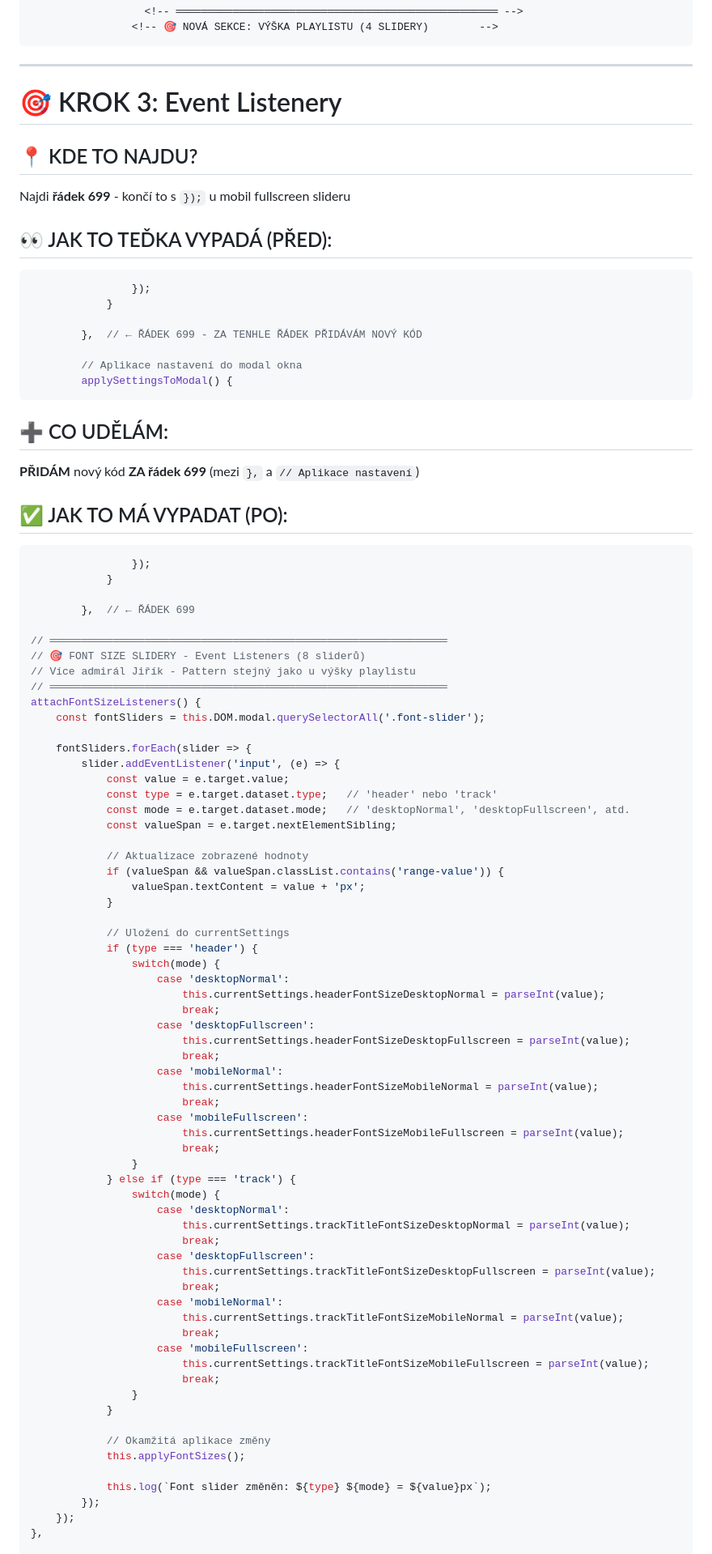
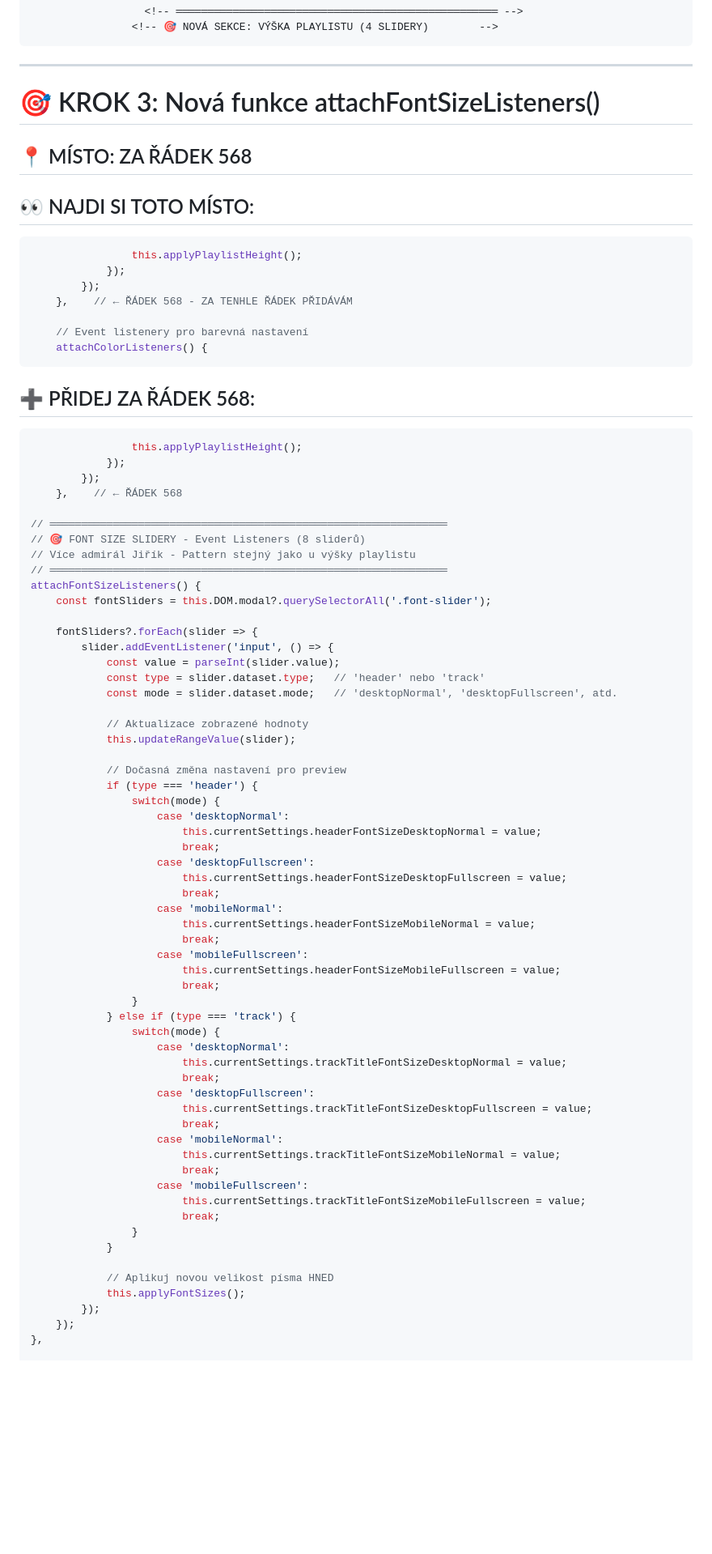
Before and after one commit to jirka22med/moje-futuristicke-portfolio, a Markdown page: README.md, the part around one of its changes. Shown at 81% size. Rendered like a GitHub page; blank space fills up the shorter version.

````diff
--- a/README.md
+++ b/README.md
@@ -206,90 +205,81 @@ Najdi **řádek 196** - začíná to s `<div class="setting-item">`
 
 ---
 
-# 🎯 KROK 3: Event Listenery
+# 🎯 KROK 3: Nová funkce attachFontSizeListeners()
 
-## 📍 KDE TO NAJDU?
-Najdi **řádek 699** - končí to s `});` u mobil fullscreen slideru
+## 📍 MÍSTO: ZA ŘÁDEK 568
 
-## 👀 JAK TO TEĎKA VYPADÁ (PŘED):
+## 👀 NAJDI SI TOTO MÍSTO:
 
 ```javascript
-                });
-            }
+                this.applyPlaylistHeight();
+            });
+        });
+    },    // ← ŘÁDEK 568 - ZA TENHLE ŘÁDEK PŘIDÁVÁM
 
-        },  // ← ŘÁDEK 699 - ZA TENHLE ŘÁDEK PŘIDÁVÁM NOVÝ KÓD
-
-        // Aplikace nastavení do modal okna
-        applySettingsToModal() {
+    // Event listenery pro barevná nastavení
+    attachColorListeners() {
 ```
 
-## ➕ CO UDĚLÁM:
-**PŘIDÁM** nový kód **ZA řádek 699** (mezi `},` a `// Aplikace nastavení`)
-
-## ✅ JAK TO MÁ VYPADAT (PO):
+## ➕ PŘIDEJ ZA ŘÁDEK 568:
 
 ```javascript
-                });
-            }
-
-        },  // ← ŘÁDEK 699
+                this.applyPlaylistHeight();
+            });
+        });
+    },    // ← ŘÁDEK 568
 
 // ═══════════════════════════════════════════════════════════════
 // 🎯 FONT SIZE SLIDERY - Event Listeners (8 sliderů)
 // Více admirál Jiřík - Pattern stejný jako u výšky playlistu
 // ═══════════════════════════════════════════════════════════════
 attachFontSizeListeners() {
-    const fontSliders = this.DOM.modal.querySelectorAll('.font-slider');
+    const fontSliders = this.DOM.modal?.querySelectorAll('.font-slider');
 
-    fontSliders.forEach(slider => {
-        slider.addEventListener('input', (e) => {
-            const value = e.target.value;
-            const type = e.target.dataset.type;   // 'header' nebo 'track'
-            const mode = e.target.dataset.mode;   // 'desktopNormal', 'desktopFullscreen', atd.
-            const valueSpan = e.target.nextElementSibling;
+    fontSliders?.forEach(slider => {
+        slider.addEventListener('input', () => {
+            const value = parseInt(slider.value);
+            const type = slider.dataset.type;   // 'header' nebo 'track'
+            const mode = slider.dataset.mode;   // 'desktopNormal', 'desktopFullscreen', atd.
 
             // Aktualizace zobrazené hodnoty
-            if (valueSpan && valueSpan.classList.contains('range-value')) {
-                valueSpan.textContent = value + 'px';
-            }
+            this.updateRangeValue(slider);
 
-            // Uložení do currentSettings
+            // Dočasná změna nastavení pro preview
             if (type === 'header') {
                 switch(mode) {
                     case 'desktopNormal':
-                        this.currentSettings.headerFontSizeDesktopNormal = parseInt(value);
+                        this.currentSettings.headerFontSizeDesktopNormal = value;
                         break;
                     case 'desktopFullscreen':
-                        this.currentSettings.headerFontSizeDesktopFullscreen = parseInt(value);
+                        this.currentSettings.headerFontSizeDesktopFullscreen = value;
                         break;
                     case 'mobileNormal':
-                        this.currentSettings.headerFontSizeMobileNormal = parseInt(value);
+                        this.currentSettings.headerFontSizeMobileNormal = value;
                         break;
                     case 'mobileFullscreen':
-                        this.currentSettings.headerFontSizeMobileFullscreen = parseInt(value);
+                        this.currentSettings.headerFontSizeMobileFullscreen = value;
                         break;
                 }
             } else if (type === 'track') {
                 switch(mode) {
                     case 'desktopNormal':
-                        this.currentSettings.trackTitleFontSizeDesktopNormal = parseInt(value);
+                        this.currentSettings.trackTitleFontSizeDesktopNormal = value;
                         break;
                     case 'desktopFullscreen':
-                        this.currentSettings.trackTitleFontSizeDesktopFullscreen = parseInt(value);
+                        this.currentSettings.trackTitleFontSizeDesktopFullscreen = value;
                         break;
                     case 'mobileNormal':
-                        this.currentSettings.trackTitleFontSizeMobileNormal = parseInt(value);
+                        this.currentSettings.trackTitleFontSizeMobileNormal = value;
                         break;
                     case 'mobileFullscreen':
-                        this.currentSettings.trackTitleFontSizeMobileFullscreen = parseInt(value);
+                        this.currentSettings.trackTitleFontSizeMobileFullscreen = value;
                         break;
                 }
             }
 
-            // Okamžitá aplikace změny
+            // Aplikuj novou velikost písma HNED
             this.applyFontSizes();
-
-            this.log(`Font slider změněn: ${type} ${mode} = ${value}px`);
         });
     });
 },
````
Also changed, not shown: other parts of README.md (+331 -222 lines).
